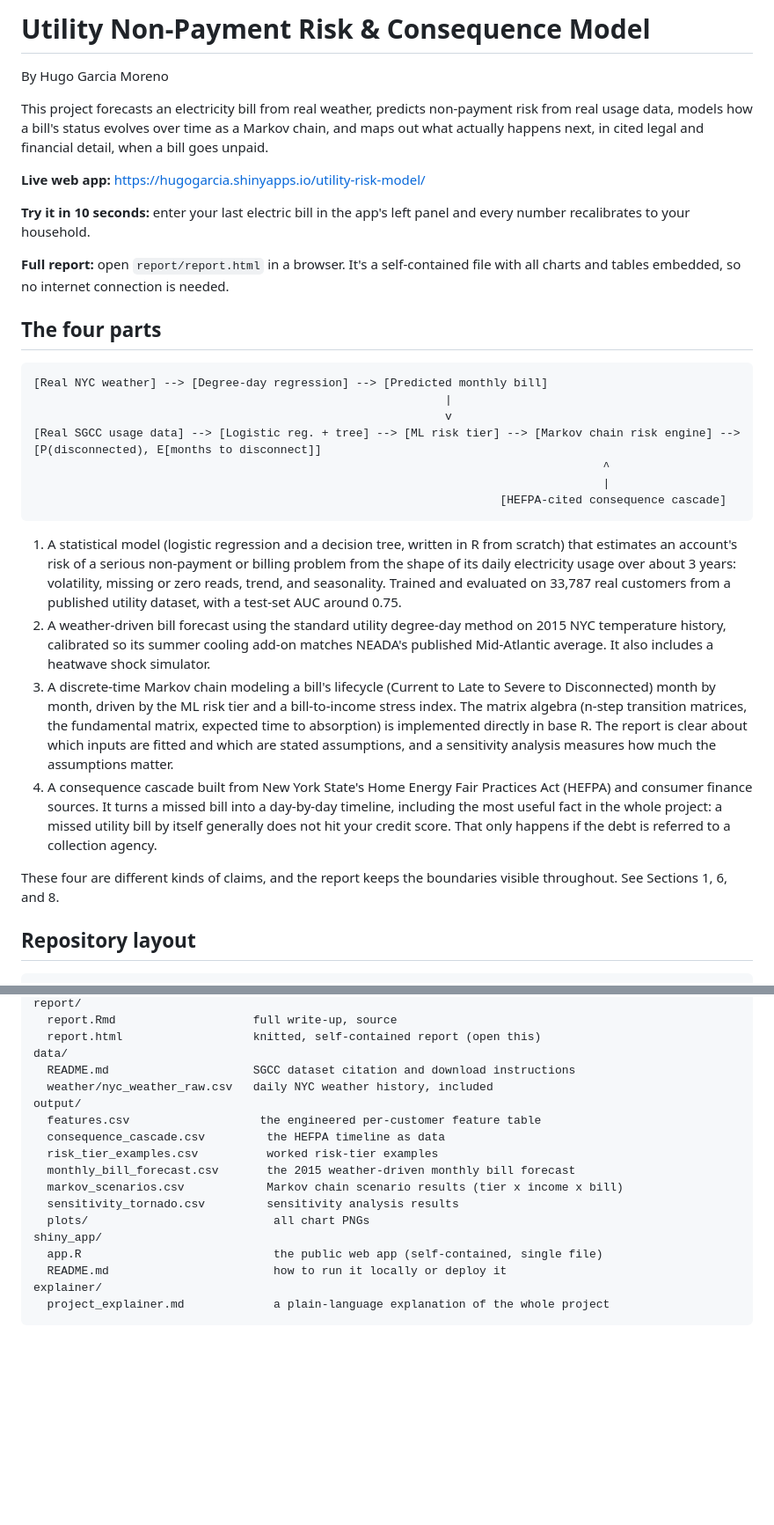
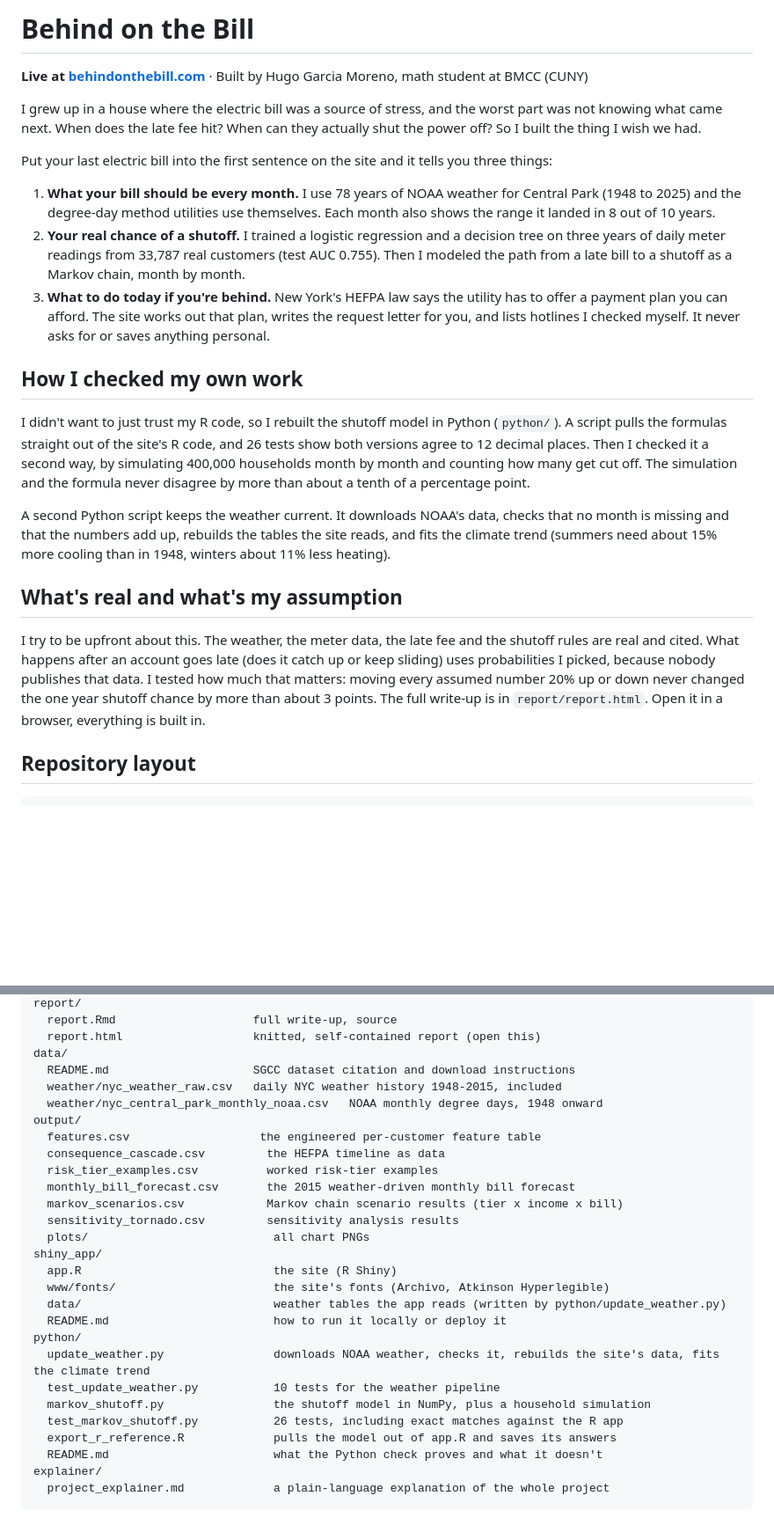
Before and after one commit to sneffl/utility-risk-model, a Markdown page: README.md, 2 parts joined by grey strips. Shown at 88% size. GitHub-like rendering; blank space fills up the shorter version.

Commit message:
Rewrite README for behindonthebill.com

````diff
--- a/README.md
+++ b/README.md
@@ -1,59 +1,49 @@
-# Utility Non-Payment Risk & Consequence Model
+# Behind on the Bill
 
-By Hugo Garcia Moreno
+**Live at [behindonthebill.com](https://behindonthebill.com)** · Built by Hugo Garcia Moreno, math student at BMCC (CUNY)
 
-This project forecasts an electricity bill from real weather, predicts
-non-payment risk from real usage data, models how a bill's status evolves
-over time as a Markov chain, and maps out what actually happens next, in
-cited legal and financial detail, when a bill goes unpaid.
+I grew up in a house where the electric bill was a source of stress, and the
+worst part was not knowing what came next. When does the late fee hit? When
+can they actually shut the power off? So I built the thing I wish we had.
 
-**Live web app:** https://hugogarcia.shinyapps.io/utility-risk-model/
+Put your last electric bill into the first sentence on the site and it tells
+you three things:
 
-**Try it in 10 seconds:** enter your last electric bill in the app's left
-panel and every number recalibrates to your household.
+1. **What your bill should be every month.** I use 78 years of NOAA weather
+   for Central Park (1948 to 2025) and the degree-day method utilities use
+   themselves. Each month also shows the range it landed in 8 out of 10 years.
+2. **Your real chance of a shutoff.** I trained a logistic regression and a
+   decision tree on three years of daily meter readings from 33,787 real
+   customers (test AUC 0.755). Then I modeled the path from a late bill to a
+   shutoff as a Markov chain, month by month.
+3. **What to do today if you're behind.** New York's HEFPA law says the
+   utility has to offer a payment plan you can afford. The site works out that
+   plan, writes the request letter for you, and lists hotlines I checked
+   myself. It never asks for or saves anything personal.
 
-**Full report:** open `report/report.html` in a browser. It's a
-self-contained file with all charts and tables embedded, so no internet
-connection is needed.
+## How I checked my own work
 
-## The four parts
+I didn't want to just trust my R code, so I rebuilt the shutoff model in
+Python (`python/`). A script pulls the formulas straight out of the site's R
+code, and 26 tests show both versions agree to 12 decimal places. Then I
+checked it a second way, by simulating 400,000 households month by month and
+counting how many get cut off. The simulation and the formula never disagree
+by more than about a tenth of a percentage point.
 
-```
-[Real NYC weather] --> [Degree-day regression] --> [Predicted monthly bill]
-                                                            |
-                                                            v
-[Real SGCC usage data] --> [Logistic reg. + tree] --> [ML risk tier] --> [Markov chain risk engine] --> [P(disconnected), E[months to disconnect]]
-                                                                                   ^
-                                                                                   |
-                                                                    [HEFPA-cited consequence cascade]
-```
+A second Python script keeps the weather current. It downloads NOAA's data,
+checks that no month is missing and that the numbers add up, rebuilds the
+tables the site reads, and fits the climate trend (summers need about 15%
+more cooling than in 1948, winters about 11% less heating).
 
-1. A statistical model (logistic regression and a decision tree, written
-   in R from scratch) that estimates an account's risk of a serious
-   non-payment or billing problem from the shape of its daily electricity
-   usage over about 3 years: volatility, missing or zero reads, trend,
-   and seasonality. Trained and evaluated on 33,787 real customers from a
-   published utility dataset, with a test-set AUC around 0.75.
-2. A weather-driven bill forecast using the standard utility degree-day
-   method on 2015 NYC temperature history, calibrated so its summer
-   cooling add-on matches NEADA's published Mid-Atlantic average. It also
-   includes a heatwave shock simulator.
-3. A discrete-time Markov chain modeling a bill's lifecycle (Current to
-   Late to Severe to Disconnected) month by month, driven by the ML risk
-   tier and a bill-to-income stress index. The matrix algebra (n-step
-   transition matrices, the fundamental matrix, expected time to
-   absorption) is implemented directly in base R. The report is clear
-   about which inputs are fitted and which are stated assumptions, and a
-   sensitivity analysis measures how much the assumptions matter.
-4. A consequence cascade built from New York State's Home Energy Fair
-   Practices Act (HEFPA) and consumer finance sources. It turns a missed
-   bill into a day-by-day timeline, including the most useful fact in the
-   whole project: a missed utility bill by itself generally does not hit
-   your credit score. That only happens if the debt is referred to a
-   collection agency.
+## What's real and what's my assumption
 
-These four are different kinds of claims, and the report keeps the
-boundaries visible throughout. See Sections 1, 6, and 8.
+I try to be upfront about this. The weather, the meter data, the late fee
+and the shutoff rules are real and cited. What happens after an account goes
+late (does it catch up or keep sliding) uses probabilities I picked, because
+nobody publishes that data. I tested how much that matters: moving every
+assumed number 20% up or down never changed the one year shutoff chance by
+more than about 3 points. The full write-up is in `report/report.html`. Open it
+in a browser, everything is built in.
 
 ## Repository layout
 
@@ -73,7 +63,8 @@ report/
   report.html                   knitted, self-contained report (open this)
 data/
   README.md                     SGCC dataset citation and download instructions
-  weather/nyc_weather_raw.csv   daily NYC weather history, included
+  weather/nyc_weather_raw.csv   daily NYC weather history 1948-2015, included
+  weather/nyc_central_park_monthly_noaa.csv   NOAA monthly degree days, 1948 onward
 output/
   features.csv                   the engineered per-customer feature table
   consequence_cascade.csv         the HEFPA timeline as data
@@ -83,8 +74,17 @@ output/
   sensitivity_tornado.csv         sensitivity analysis results
   plots/                           all chart PNGs
 shiny_app/
-  app.R                            the public web app (self-contained, single file)
+  app.R                            the site (R Shiny)
+  www/fonts/                       the site's fonts (Archivo, Atkinson Hyperlegible)
+  data/                            weather tables the app reads (written by python/update_weather.py)
   README.md                        how to run it locally or deploy it
+python/
+  update_weather.py                downloads NOAA weather, checks it, rebuilds the site's data, fits the climate trend
+  test_update_weather.py           10 tests for the weather pipeline
+  markov_shutoff.py                the shutoff model in NumPy, plus a household simulation
+  test_markov_shutoff.py           26 tests, including exact matches against the R app
+  export_r_reference.R             pulls the model out of app.R and saves its answers
+  README.md                        what the Python check proves and what it doesn't
 explainer/
   project_explainer.md             a plain-language explanation of the whole project
 ```
````
Also changed, not shown: other parts of README.md (+7 -2 lines).
